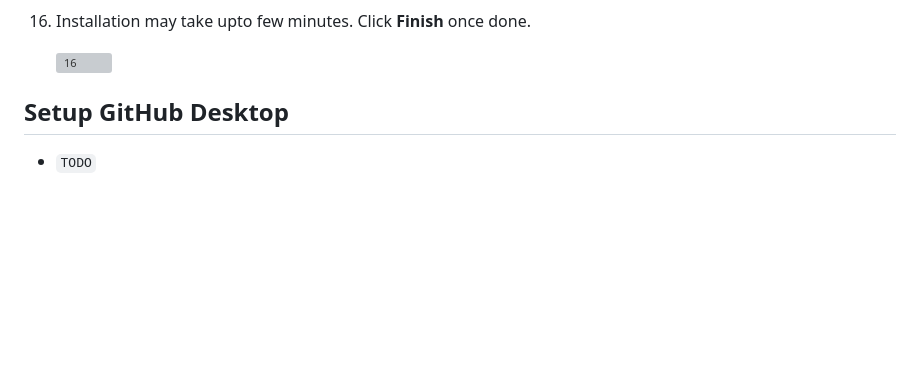
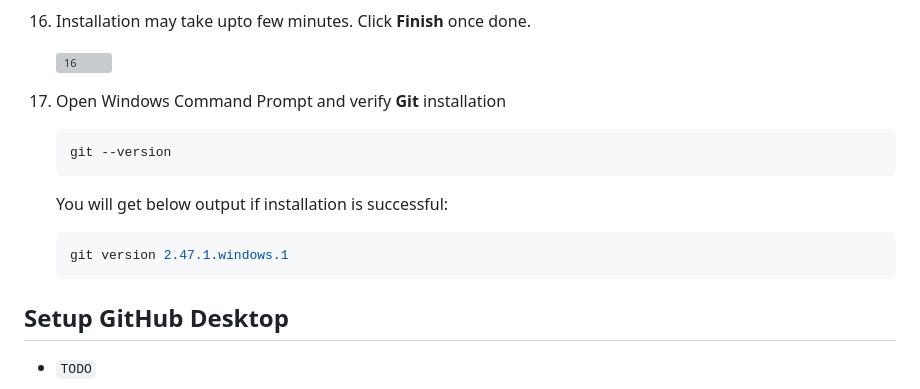
Before and after one commit to Arc-i-Tech/Arc-i-Tech.github.io, a Markdown page: dev_env_setup/Git.md, the part around the change. GitHub-like rendering; blank space fills up the shorter version; grey boxes are pictures that could not be loaded.

Commit message:
Git CLI Commit

````diff
--- a/dev_env_setup/Git.md
+++ b/dev_env_setup/Git.md
@@ -77,6 +77,14 @@
 
     ![16](https://github.com/user-attachments/assets/2c77ae46-a7d6-4f77-9883-dc548dfb7d87)
 
+30. Open Windows Command Prompt and verify **Git** installation
+    ```bash
+    git --version
+    ```
+    You will get below output if installation is successful:
+    ```bash
+    git version 2.47.1.windows.1
+    ```
 
 ## Setup GitHub Desktop
 - `TODO`
````
